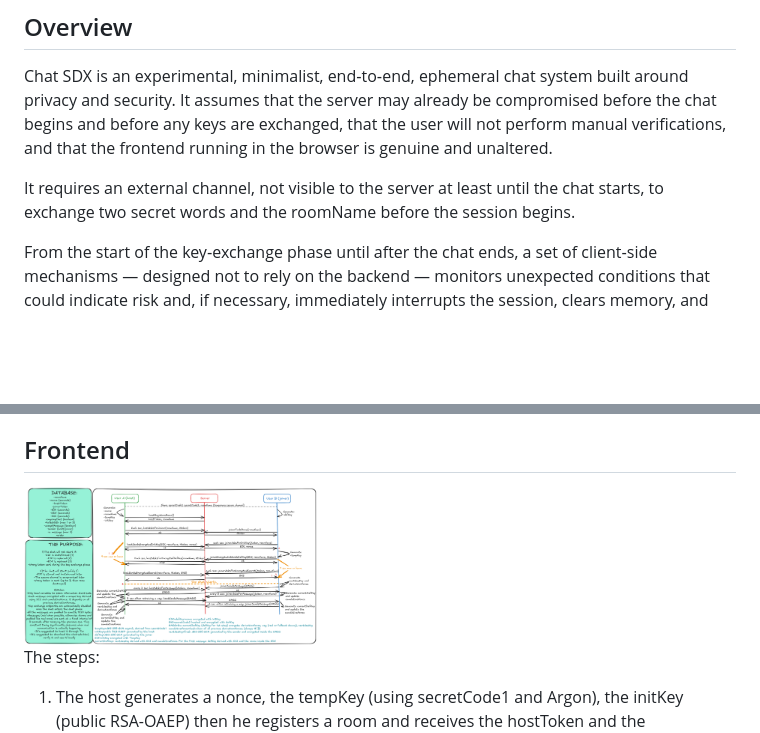
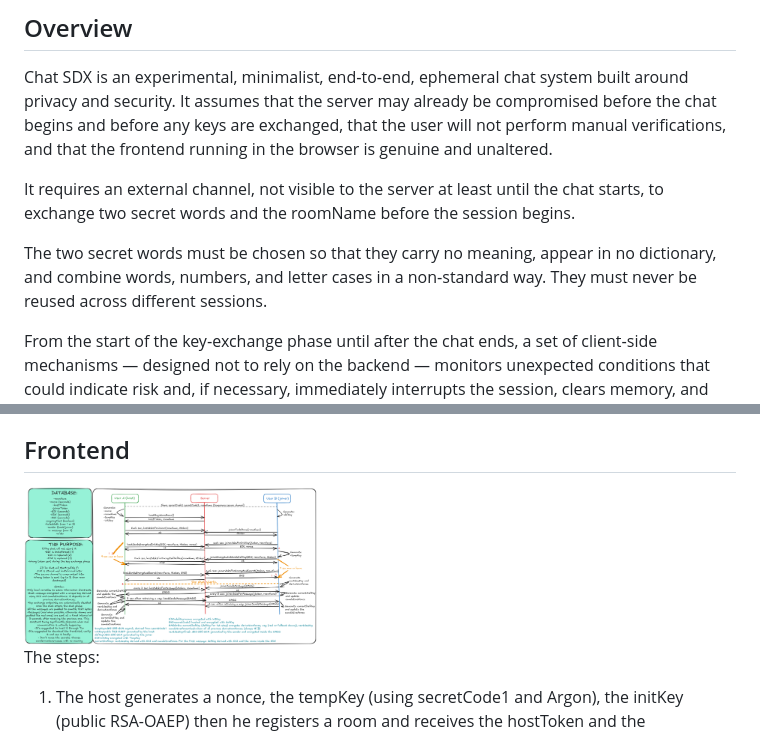
Before and after one commit to Davideva993/Chat-SDX, a Markdown page: readme.md, 2 parts joined by grey strips. Rendered like a GitHub page; pictures changed too: schema.png; blank space fills up the shorter version.

```diff
--- a/readme.md
+++ b/readme.md
@@ -5,6 +5,8 @@
    Chat SDX is an experimental, minimalist, end‑to‑end, ephemeral chat system built around privacy and security. It assumes that the server may already be compromised before the chat begins and before any keys are exchanged, that the user will not perform manual verifications, and that the frontend running in the browser is genuine and unaltered.
 
    It requires an external channel, not visible to the server at least until the chat starts, to exchange two secret words and the roomName before the session begins.
+
+   The two secret words must be chosen so that they carry no meaning, appear in no dictionary, and combine words, numbers, and letter cases in a non‑standard way. They must never be reused across different sessions.
 
    From the start of the key‑exchange phase until after the chat ends, a set of client‑side mechanisms — designed not to rely on the backend — monitors unexpected conditions that could indicate risk and, if necessary, immediately interrupts the session, clears memory, and attempts to delete the room. The user is also assisted by automatic systems that help protect their privacy during and after the session, both at the network level and through self‑destruction mechanisms.
 
```
Also changed, not shown: 6 other files.
